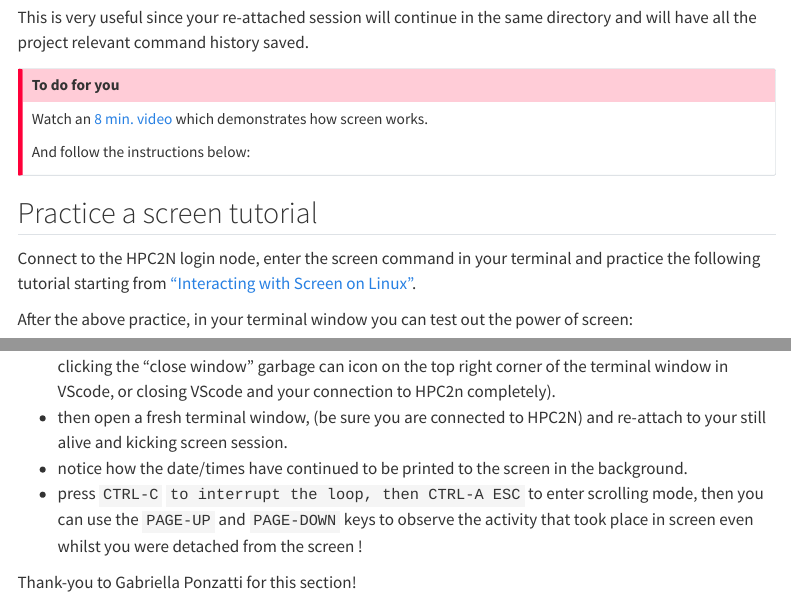
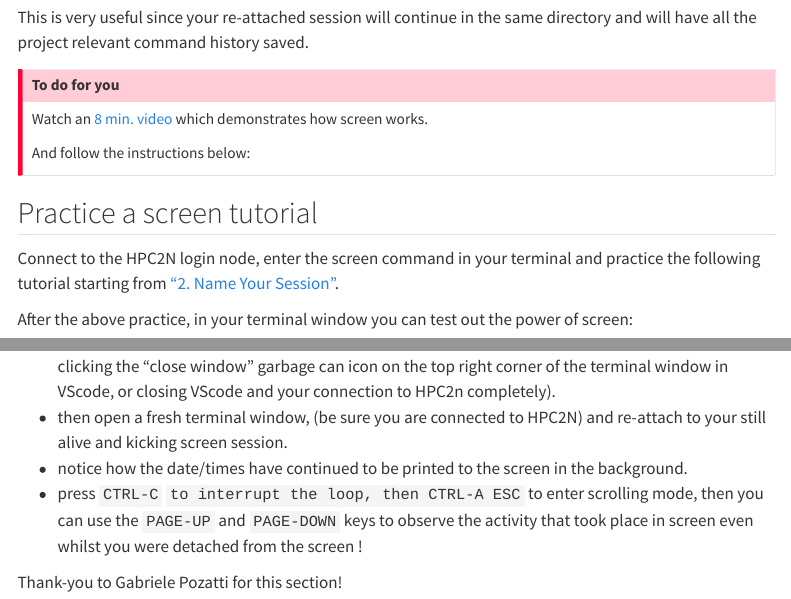
Before and after one commit to amrei-bp/Applied_Bioinformatics_MedBioInfo_2025, a Quarto document (homepage/before_screen.qmd): the page in a window 1100 px wide, from 610 px down before the commit and from 650 px down after it, so that both start at the same text, and a second part further down, joined at a grey line. Rendered offline with R 4.5, knitr and Pandoc in place of Quarto, with nearby package versions; menus at the side of the page are left out.

Commit message:
other tutorial

```diff
--- a/homepage/before_screen.qmd
+++ b/homepage/before_screen.qmd
@@ -24,7 +25,7 @@ And follow the instructions below:
 
 ## Practice a screen tutorial
 
-Connect to the HPC2N login node, enter the screen command in your terminal and practice the following tutorial starting from ["Interacting with Screen on Linux"](https://devconnected.com/screen-command-on-linux-explained/).
+Connect to the HPC2N login node, enter the screen command in your terminal and practice the following tutorial starting from ["2. Name Your Session"](https://www.geeksforgeeks.org/linux-unix/screen-command-in-linux-with-examples/).
 
 After the above practice, in your terminal window you can test out the power of screen:
 
@@ -34,4 +35,4 @@ After the above practice, in your terminal window you can test out the power of
 - notice how the date/times have continued to be printed to the screen in the background.
 - press `CTRL-C` `to interrupt the loop, then CTRL-A ESC` to enter scrolling mode, then you can use the `PAGE-UP` and `PAGE-DOWN` keys to observe the activity that took place in screen even whilst you were detached from the screen !
 
-Thank-you to Gabriella Ponzatti for this section!
+Thank-you to Gabriele Pozatti for this section!
```
Also changed, not shown: homepage/before_screen.qmd (1 more changed lines).
